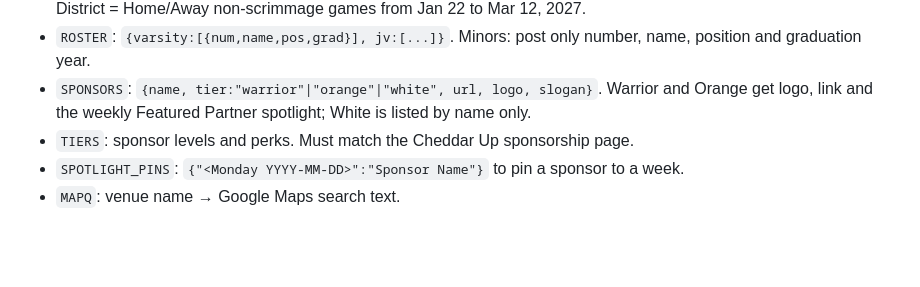
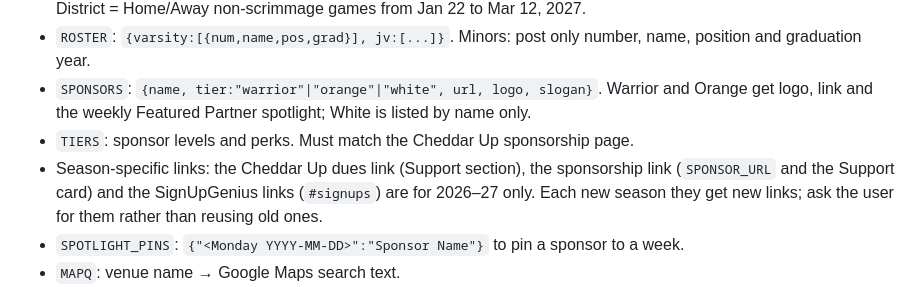
Before and after one commit to westwood-soccer-boosters/website, a Markdown page: CLAUDE.md, the part around the change. Drawn GitHub-style; blank space fills up the shorter version.

Commit message:
Notes: flag season-specific links
Co-Authored-By: Claude Opus 5.5 <noreply@anthropic.com>
Claude-Session: https://claude.ai/code/session_01W731nHFLbgAGcHj9ENsae9

```diff
--- a/CLAUDE.md
+++ b/CLAUDE.md
@@ -15,6 +15,7 @@ This repository is the live site at https://wwsboosters.org, published by GitHub
 - `ROSTER`: `{varsity:[{num,name,pos,grad}], jv:[...]}`. Minors: post only number, name, position and graduation year.
 - `SPONSORS`: `{name, tier:"warrior"|"orange"|"white", url, logo, slogan}`. Warrior and Orange get logo, link and the weekly Featured Partner spotlight; White is listed by name only.
 - `TIERS`: sponsor levels and perks. Must match the Cheddar Up sponsorship page.
+- Season-specific links: the Cheddar Up dues link (Support section), the sponsorship link (`SPONSOR_URL` and the Support card) and the SignUpGenius links (`#signups`) are for 2026–27 only. Each new season they get new links; ask the user for them rather than reusing old ones.
 - `SPOTLIGHT_PINS`: `{"<Monday YYYY-MM-DD>":"Sponsor Name"}` to pin a sponsor to a week.
 - `MAPQ`: venue name → Google Maps search text.
 - Support cards: `<section id="support">`. Volunteer sign-up list: `<div class="signups" id="signups">` (order: Committees and Coaches’ Meals, then Varsity, then JV). Board: `<ul class="board-list">`.
```
